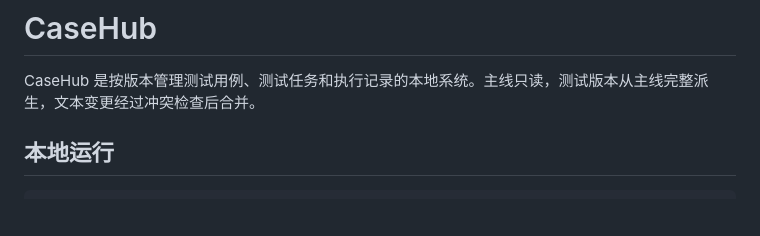
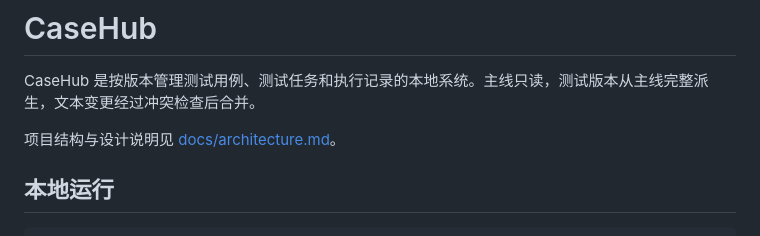
Before and after one commit to stainton/casehub, a Markdown page: README.md, the part around the change. Drawn GitHub-style; blank space fills up the shorter version.

```diff
--- a/README.md
+++ b/README.md
@@ -1,6 +1,8 @@
 # CaseHub
 
 CaseHub 是按版本管理测试用例、测试任务和执行记录的本地系统。主线只读，测试版本从主线完整派生，文本变更经过冲突检查后合并。
+
+项目结构与设计说明见 [docs/architecture.md](docs/architecture.md)。
 
 ## 本地运行
 
```
Also changed, not shown: docs/architecture.md (added, +267 -0 lines).
